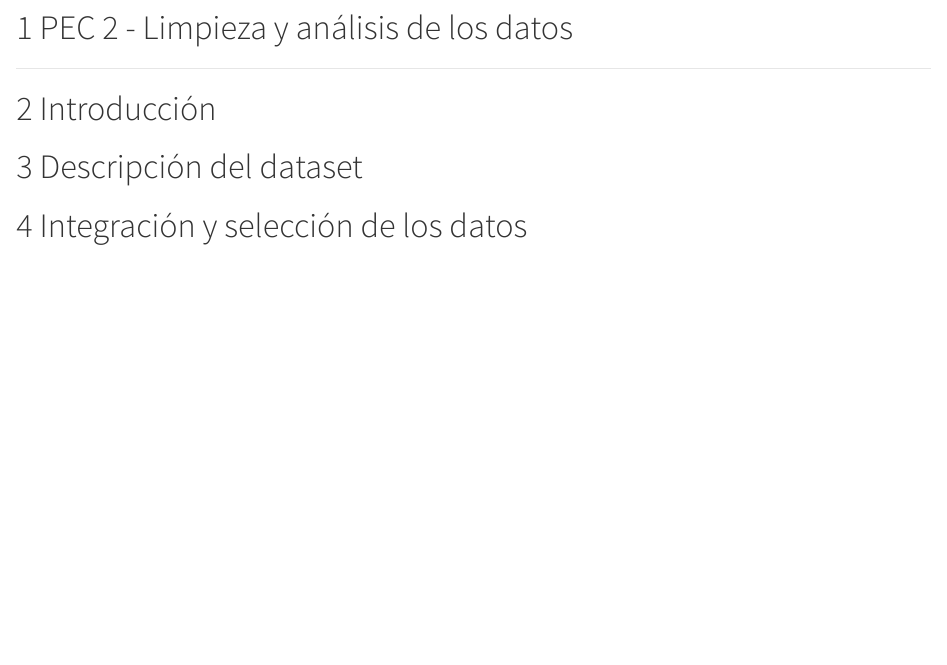
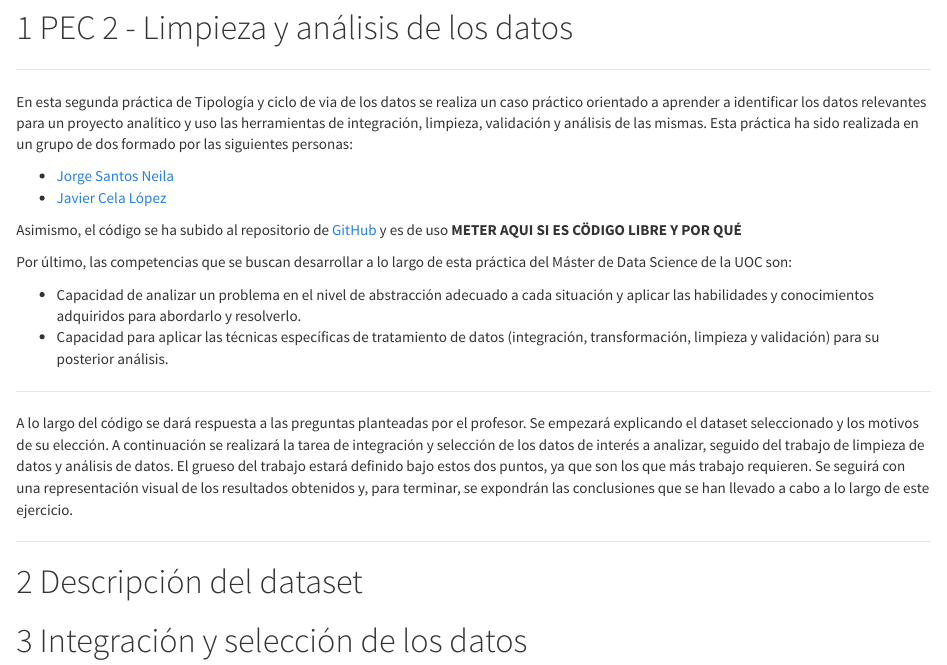
Before and after one commit to javcela10/PRA-2-Titanic, an R Markdown document (src/titanic_pra2.Rmd): the page in a window 1100 px wide, from 750 px down before the commit and from 720 px down after it, so that both start at the same text. Rendered offline with R 4.5, knitr and Pandoc, with nearby package versions.

Commit message:
Inclusión de la introducción

```diff
--- a/src/titanic_pra2.Rmd
+++ b/src/titanic_pra2.Rmd
@@ -23,8 +23,25 @@ knitr::opts_chunk$set(echo = TRUE)
 ******
 # PEC 2 - Limpieza y análisis de los datos
 ******
+En esta segunda práctica de Tipología y ciclo de via de los datos se realiza un caso práctico orientado a aprender a identificar los datos relevantes para un proyecto analítico y uso las herramientas de integración, limpieza, validación
+y análisis de las mismas. Esta práctica ha sido realizada en un grupo de dos formado por las siguientes personas:
 
-# Introducción
+* [Jorge Santos Neila](https://github.com/JorgeSaNel)
+* [Javier Cela López](https://github.com/javcela10)
+
+Asimismo, el código se ha subido al repositorio de [GitHub](https://github.com/JorgeSaNel/PRA-2-Titanic) y es de uso **METER AQUI SI ES CÖDIGO LIBRE Y POR QUÉ**
+
+Por último, las competencias que se buscan desarrollar a lo largo de esta práctica del Máster de Data Science de la UOC son:
+
+* Capacidad de analizar un problema en el nivel de abstracción adecuado a cada situación y aplicar las habilidades y conocimientos adquiridos para abordarlo y resolverlo.
+* Capacidad para aplicar las técnicas específicas de tratamiento de datos (integración, transformación, limpieza y validación) para su posterior análisis.
+
+******
+A lo largo del código se dará respuesta a las preguntas planteadas por el profesor. Se empezará explicando el dataset seleccionado y los motivos de su elección. A continuación se realizará la tarea de integración y selección de los datos de interés a analizar, seguido del trabajo de limpieza de datos y análisis de datos. El grueso del trabajo estará definido bajo estos dos puntos, ya que son los que más trabajo requieren. Se seguirá con una representación visual de los resultados obtenidos y, para terminar, se expondrán las conclusiones que se han llevado a cabo a lo largo de este ejercicio.
+
+******
+
+
 
 # Descripción del dataset
 
```
Also changed, not shown: src/titanic_pra2.html.
